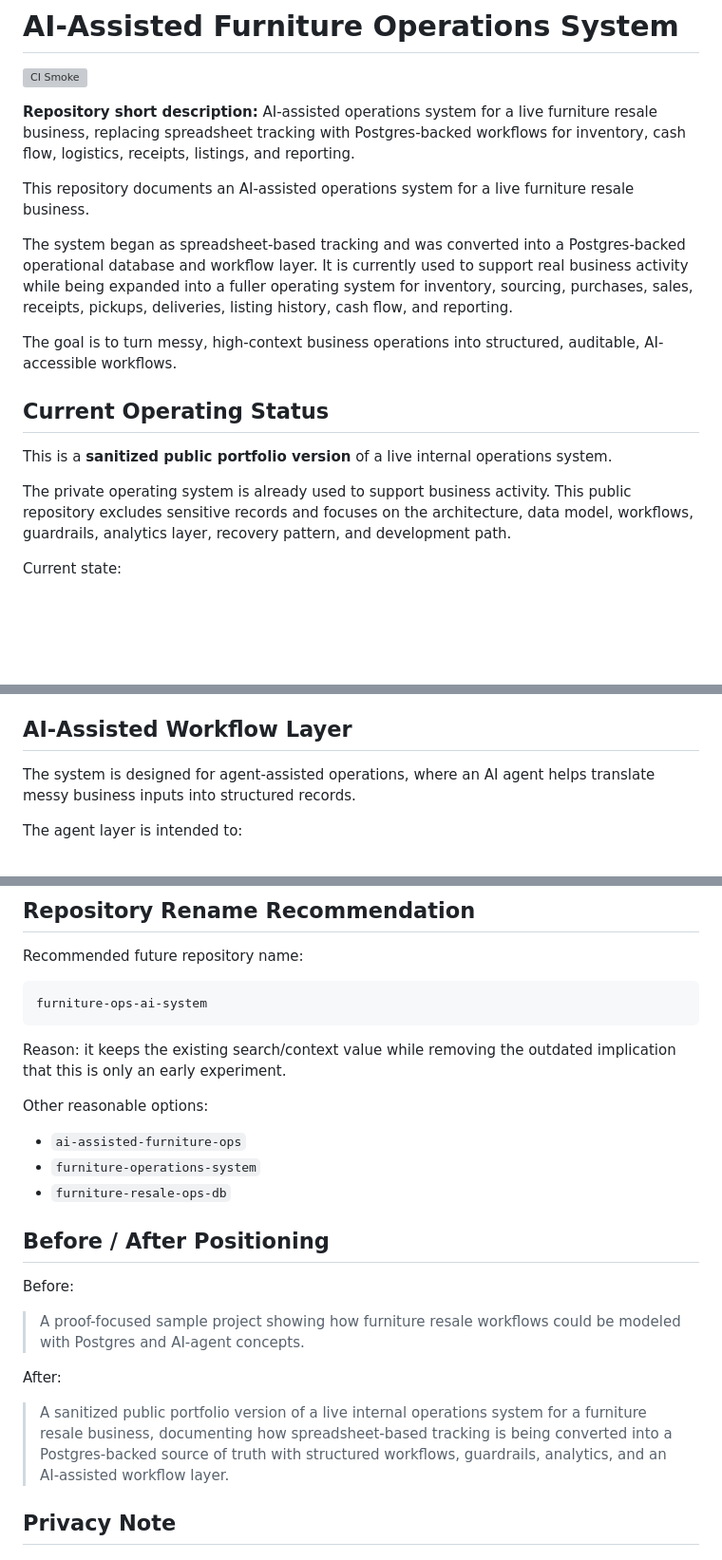
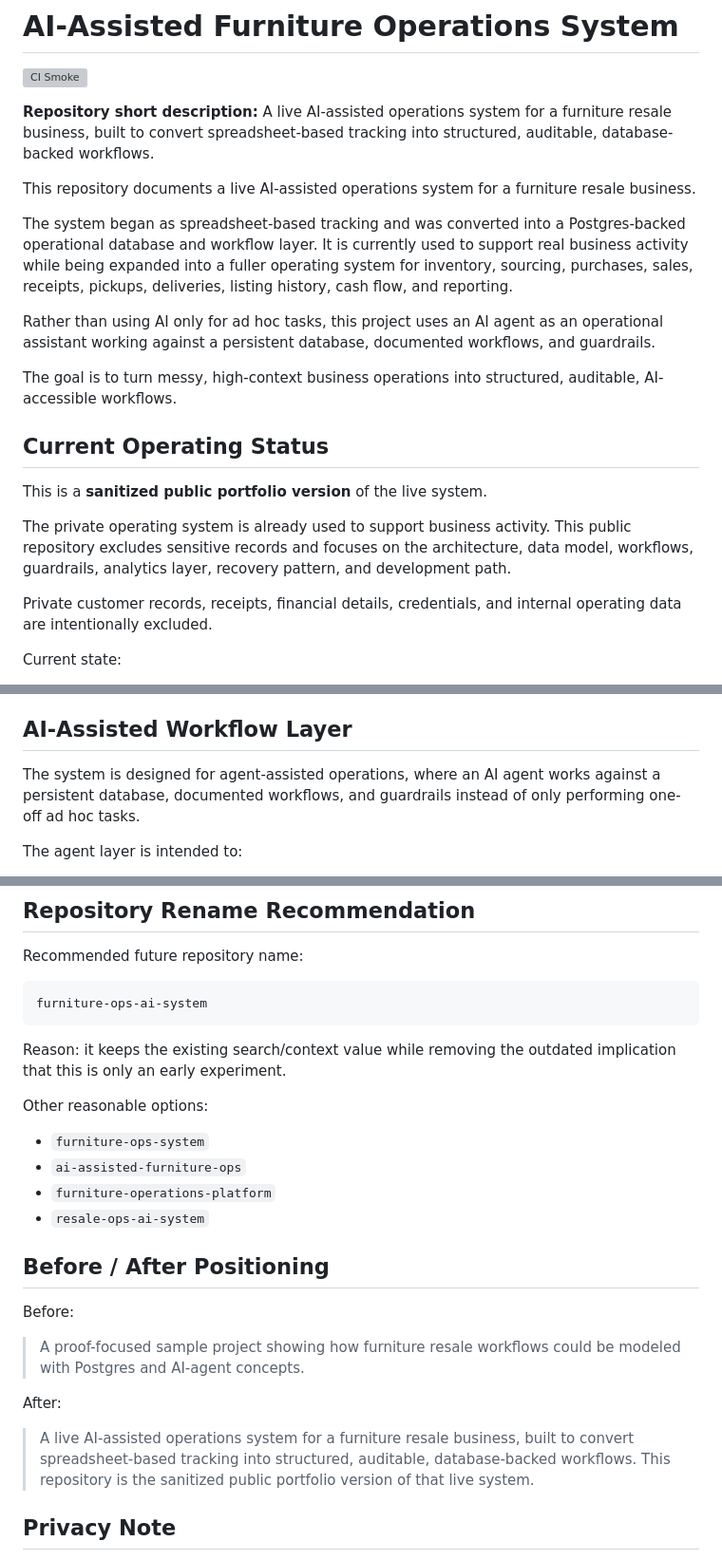
Before and after one commit to Matthew-T-Fergusson/furniture-ops-ai-system, a Markdown page: README.md, 3 parts joined by grey strips. Shown at 95% size. Drawn GitHub-style; blank space fills up the shorter version; grey boxes are pictures that could not be loaded.

Commit message:
Tighten live operations positioning

```diff
--- a/README.md
+++ b/README.md
@@ -2,19 +2,23 @@
 
 [![CI Smoke](https://github.com/Matthew-T-Fergusson/furniture-ops-ai-poc/actions/workflows/ci-smoke.yml/badge.svg)](https://github.com/Matthew-T-Fergusson/furniture-ops-ai-poc/actions/workflows/ci-smoke.yml)
 
-**Repository short description:** AI-assisted operations system for a live furniture resale business, replacing spreadsheet tracking with Postgres-backed workflows for inventory, cash flow, logistics, receipts, listings, and reporting.
+**Repository short description:** A live AI-assisted operations system for a furniture resale business, built to convert spreadsheet-based tracking into structured, auditable, database-backed workflows.
 
-This repository documents an AI-assisted operations system for a live furniture resale business.
+This repository documents a live AI-assisted operations system for a furniture resale business.
 
 The system began as spreadsheet-based tracking and was converted into a Postgres-backed operational database and workflow layer. It is currently used to support real business activity while being expanded into a fuller operating system for inventory, sourcing, purchases, sales, receipts, pickups, deliveries, listing history, cash flow, and reporting.
+
+Rather than using AI only for ad hoc tasks, this project uses an AI agent as an operational assistant working against a persistent database, documented workflows, and guardrails.
 
 The goal is to turn messy, high-context business operations into structured, auditable, AI-accessible workflows.
 
 ## Current Operating Status
 
-This is a **sanitized public portfolio version** of a live internal operations system.
+This is a **sanitized public portfolio version** of the live system.
 
 The private operating system is already used to support business activity. This public repository excludes sensitive records and focuses on the architecture, data model, workflows, guardrails, analytics layer, recovery pattern, and development path.
+
+Private customer records, receipts, financial details, credentials, and internal operating data are intentionally excluded.
 
 Current state:
 
@@ -66,7 +70,7 @@ The system supports, or is being built to support:
 
 ## AI-Assisted Workflow Layer
 
-The system is designed for agent-assisted operations, where an AI agent helps translate messy business inputs into structured records.
+The system is designed for agent-assisted operations, where an AI agent works against a persistent database, documented workflows, and guardrails instead of only performing one-off ad hoc tasks.
 
 The agent layer is intended to:
 
@@ -161,9 +165,10 @@ Reason: it keeps the existing search/context value while removing the outdated i
 
 Other reasonable options:
 
+- `furniture-ops-system`
 - `ai-assisted-furniture-ops`
-- `furniture-operations-system`
-- `furniture-resale-ops-db`
+- `furniture-operations-platform`
+- `resale-ops-ai-system`
 
 ## Before / After Positioning
 
@@ -173,7 +178,7 @@ Before:
 
 After:
 
-> A sanitized public portfolio version of a live internal operations system for a furniture resale business, documenting how spreadsheet-based tracking is being converted into a Postgres-backed source of truth with structured workflows, guardrails, analytics, and an AI-assisted workflow layer.
+> A live AI-assisted operations system for a furniture resale business, built to convert spreadsheet-based tracking into structured, auditable, database-backed workflows. This repository is the sanitized public portfolio version of that live system.
 
 ## Privacy Note
 
```
